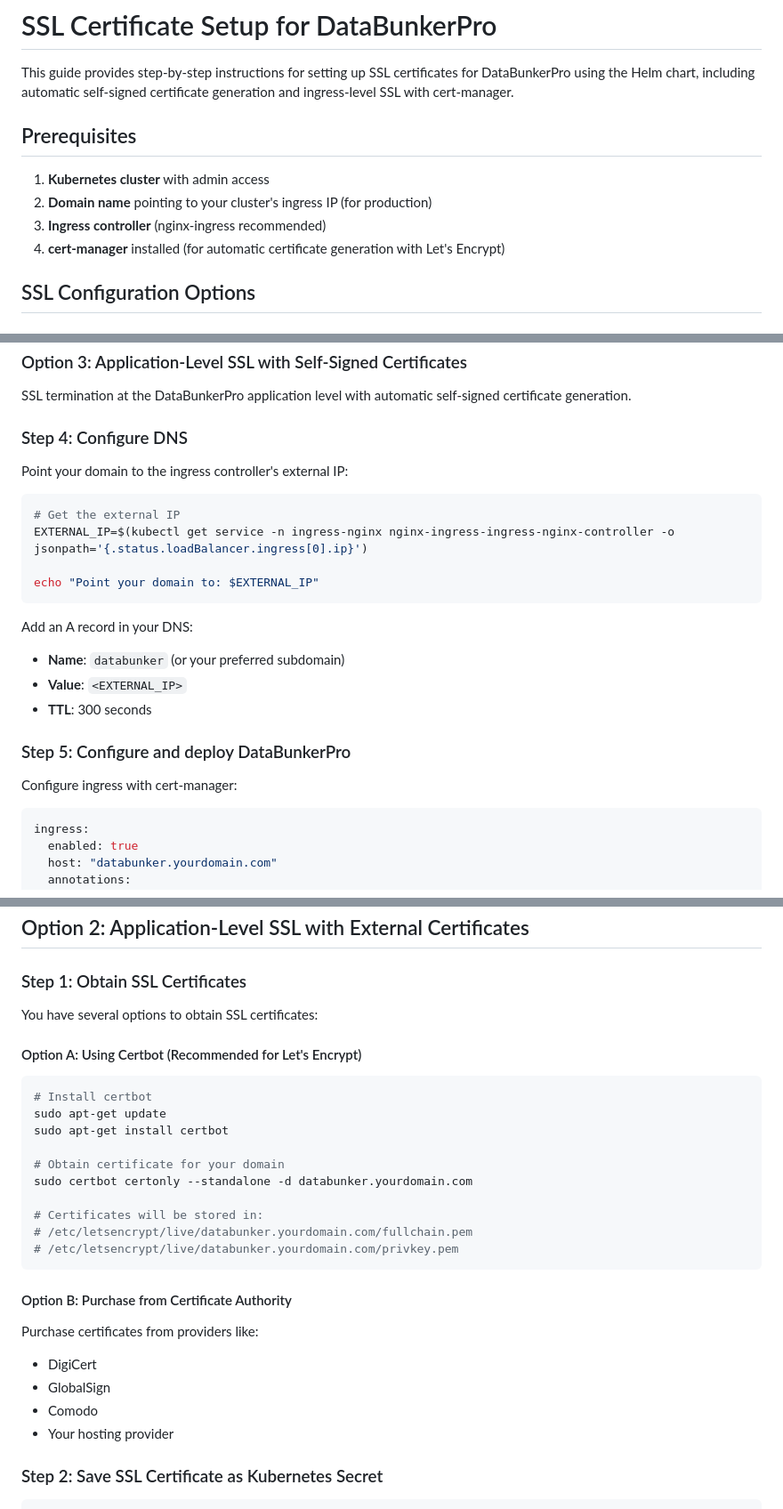
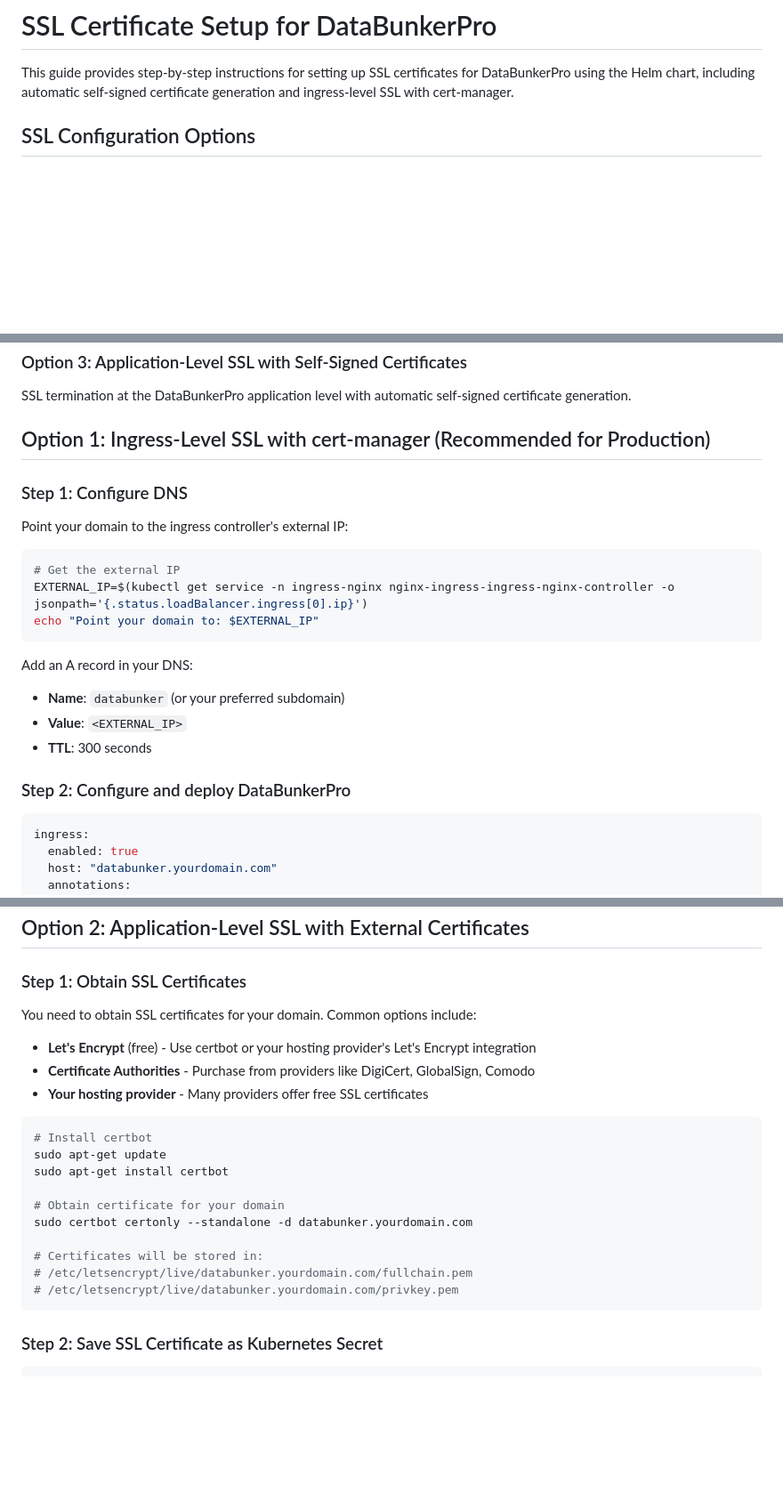
Before and after one commit to securitybunker/databunkerpro-setup, a Markdown page: helm/databunkerpro/SSL_SETUP.md, 3 parts joined by grey strips. Shown at 89% size. Drawn GitHub-style; blank space fills up the shorter version.

````diff
--- a/helm/databunkerpro/SSL_SETUP.md
+++ b/helm/databunkerpro/SSL_SETUP.md
@@ -2,12 +2,6 @@
 
 This guide provides step-by-step instructions for setting up SSL certificates for DataBunkerPro using the Helm chart, including automatic self-signed certificate generation and ingress-level SSL with cert-manager.
 
-## Prerequisites
-
-1. **Kubernetes cluster** with admin access
-2. **Domain name** pointing to your cluster's ingress IP (for production)
-3. **Ingress controller** (nginx-ingress recommended)
-4. **cert-manager** installed (for automatic certificate generation with Let's Encrypt)
 
 ## SSL Configuration Options
 
@@ -24,14 +18,15 @@ SSL termination at the DataBunkerPro application level using existing certificat
 SSL termination at the DataBunkerPro application level with automatic self-signed certificate generation.
 
 
-### Step 4: Configure DNS
+## Option 1: Ingress-Level SSL with cert-manager (Recommended for Production)
+
+### Step 1: Configure DNS
 
 Point your domain to the ingress controller's external IP:
 
 ```bash
 # Get the external IP
 EXTERNAL_IP=$(kubectl get service -n ingress-nginx nginx-ingress-ingress-nginx-controller -o jsonpath='{.status.loadBalancer.ingress[0].ip}')
-
 echo "Point your domain to: $EXTERNAL_IP"
 ```
 
@@ -40,9 +35,7 @@ Add an A record in your DNS:
 - **Value**: `<EXTERNAL_IP>`
 - **TTL**: 300 seconds
 
-### Step 5: Configure and deploy DataBunkerPro
-
-Configure ingress with cert-manager:
+### Step 2: Configure and deploy DataBunkerPro
 
 ```yaml
 ingress:
@@ -62,9 +55,11 @@ helm install databunkerpro ./databunkerpro -f values.yaml
 
 ### Step 1: Obtain SSL Certificates
 
-You have several options to obtain SSL certificates:
+You need to obtain SSL certificates for your domain. Common options include:
 
-#### Option A: Using Certbot (Recommended for Let's Encrypt)
+- **Let's Encrypt** (free) - Use certbot or your hosting provider's Let's Encrypt integration
+- **Certificate Authorities** - Purchase from providers like DigiCert, GlobalSign, Comodo
+- **Your hosting provider** - Many providers offer free SSL certificates
 
 ```bash
 # Install certbot
@@ -78,14 +73,6 @@ sudo certbot certonly --standalone -d databunker.yourdomain.com
 # /etc/letsencrypt/live/databunker.yourdomain.com/fullchain.pem
 # /etc/letsencrypt/live/databunker.yourdomain.com/privkey.pem
 ```
-
-#### Option B: Purchase from Certificate Authority
-
-Purchase certificates from providers like:
-- DigiCert
-- GlobalSign
-- Comodo
-- Your hosting provider
 
 ### Step 2: Save SSL Certificate as Kubernetes Secret
 
````
Also changed, not shown: other parts of helm/databunkerpro/SSL_SETUP.md (+1 -1 lines).
